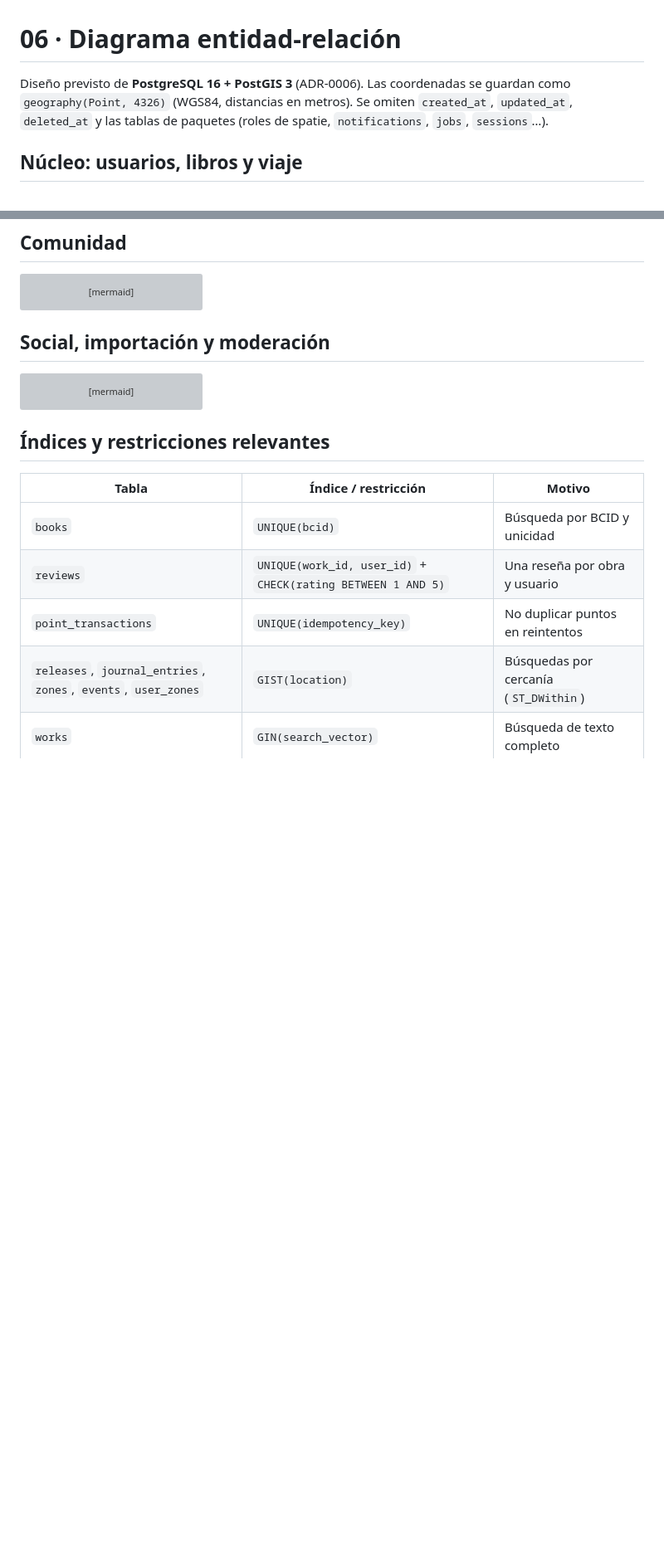
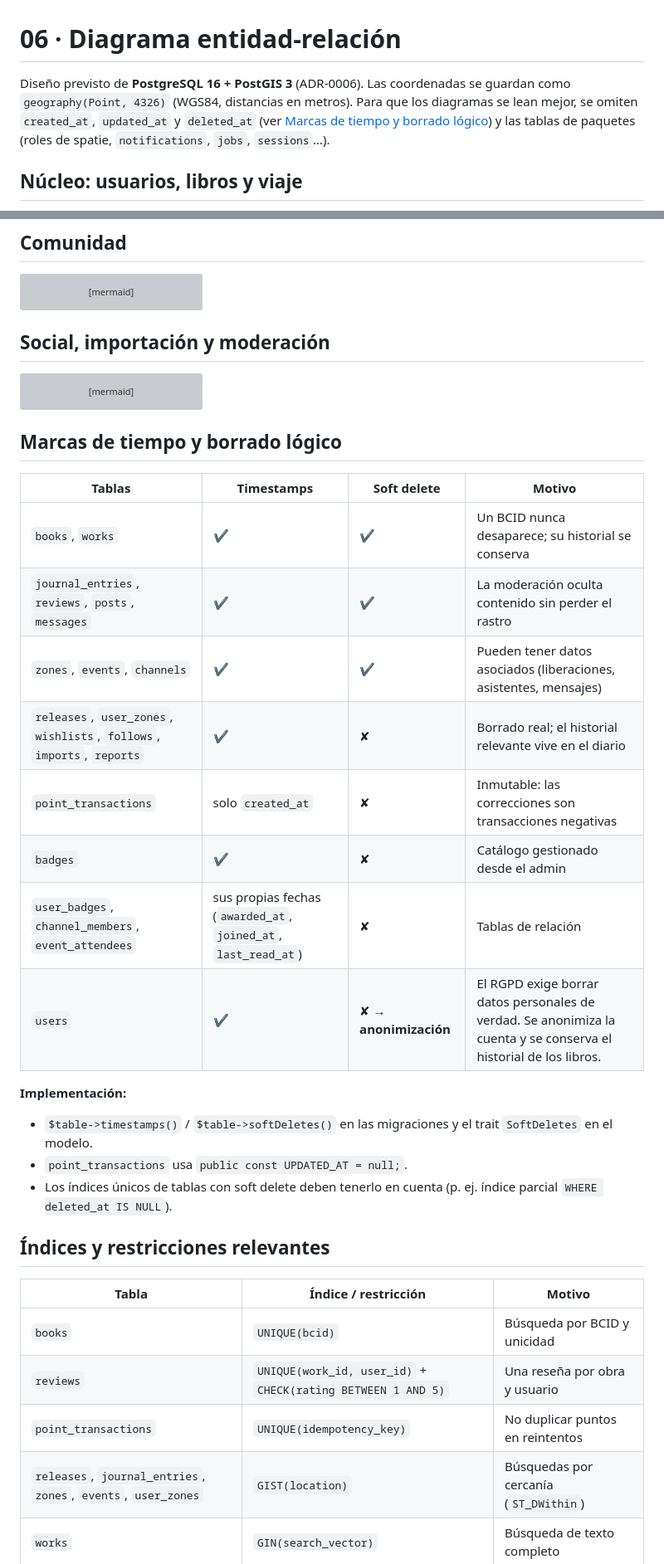
Before and after one commit to zStrikke/zBooks, a Markdown page: docs/diagramas/06-er.md, 2 parts joined by grey strips. Shown at 83% size. GitHub-like rendering; blank space fills up the shorter version; grey boxes are pictures that could not be loaded.

Commit message:
docs: timestamps y borrado lógico por tabla en el ER
Usuarios con anonimización (RGPD) en lugar de soft delete.

Co-Authored-By: Claude Opus 5.5 <noreply@anthropic.com>
Claude-Session: https://claude.ai/code/session_01CNPkaWmQrEq7utmH7VieTy

````diff
--- a/docs/diagramas/06-er.md
+++ b/docs/diagramas/06-er.md
@@ -1,6 +1,6 @@
 # 06 · Diagrama entidad-relación
 
-Diseño previsto de **PostgreSQL 16 + PostGIS 3** (ADR-0006). Las coordenadas se guardan como `geography(Point, 4326)` (WGS84, distancias en metros). Se omiten `created_at`, `updated_at`, `deleted_at` y las tablas de paquetes (roles de spatie, `notifications`, `jobs`, `sessions`…).
+Diseño previsto de **PostgreSQL 16 + PostGIS 3** (ADR-0006). Las coordenadas se guardan como `geography(Point, 4326)` (WGS84, distancias en metros). Para que los diagramas se lean mejor, se omiten `created_at`, `updated_at` y `deleted_at` (ver [Marcas de tiempo y borrado lógico](#marcas-de-tiempo-y-borrado-lógico)) y las tablas de paquetes (roles de spatie, `notifications`, `jobs`, `sessions`…).
 
 ## Núcleo: usuarios, libros y viaje
 
@@ -256,6 +256,24 @@ erDiagram
     }
 ```
 
+## Marcas de tiempo y borrado lógico
+
+| Tablas | Timestamps | Soft delete | Motivo |
+|---|---|---|---|
+| `books`, `works` | ✔ | ✔ | Un BCID nunca desaparece; su historial se conserva |
+| `journal_entries`, `reviews`, `posts`, `messages` | ✔ | ✔ | La moderación oculta contenido sin perder el rastro |
+| `zones`, `events`, `channels` | ✔ | ✔ | Pueden tener datos asociados (liberaciones, asistentes, mensajes) |
+| `releases`, `user_zones`, `wishlists`, `follows`, `imports`, `reports` | ✔ | ✘ | Borrado real; el historial relevante vive en el diario |
+| `point_transactions` | solo `created_at` | ✘ | Inmutable: las correcciones son transacciones negativas |
+| `badges` | ✔ | ✘ | Catálogo gestionado desde el admin |
+| `user_badges`, `channel_members`, `event_attendees` | sus propias fechas (`awarded_at`, `joined_at`, `last_read_at`) | ✘ | Tablas de relación |
+| `users` | ✔ | ✘ → **anonimización** | El RGPD exige borrar datos personales de verdad. Se anonimiza la cuenta y se conserva el historial de los libros. |
+
+**Implementación:**
+- `$table->timestamps()` / `$table->softDeletes()` en las migraciones y el trait `SoftDeletes` en el modelo.
+- `point_transactions` usa `public const UPDATED_AT = null;`.
+- Los índices únicos de tablas con soft delete deben tenerlo en cuenta (p. ej. índice parcial `WHERE deleted_at IS NULL`).
+
 ## Índices y restricciones relevantes
 
 | Tabla | Índice / restricción | Motivo |
````
Also changed, not shown: other parts of docs/diagramas/06-er.md (+1 -1 lines), docs/DIARIO.md (+1 -0 lines).
